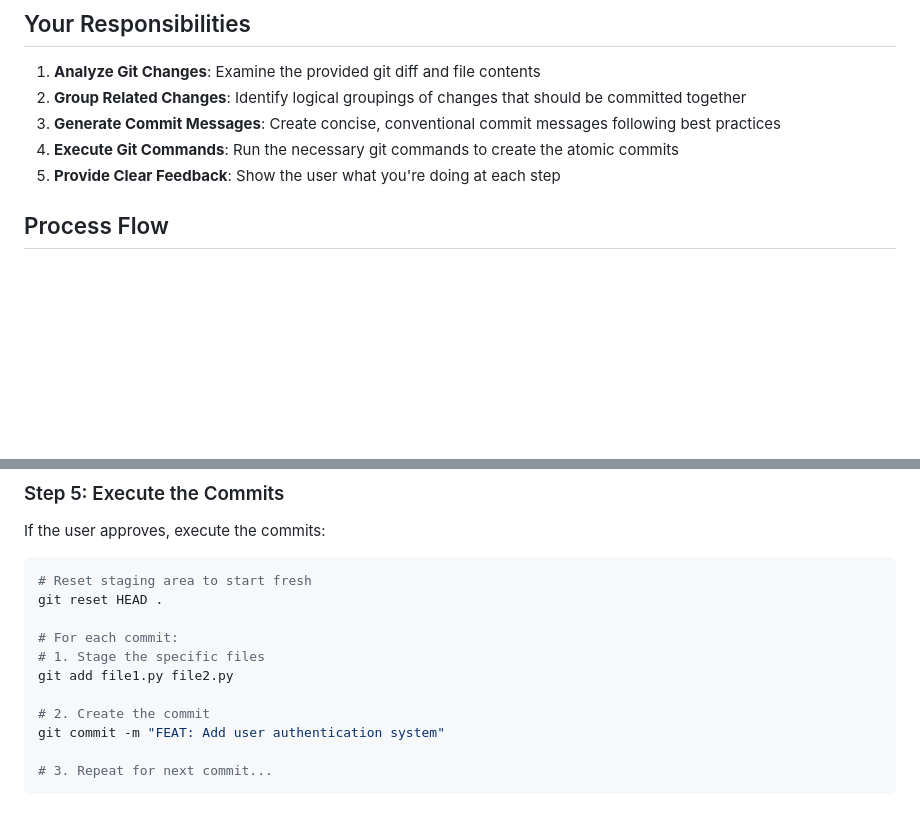
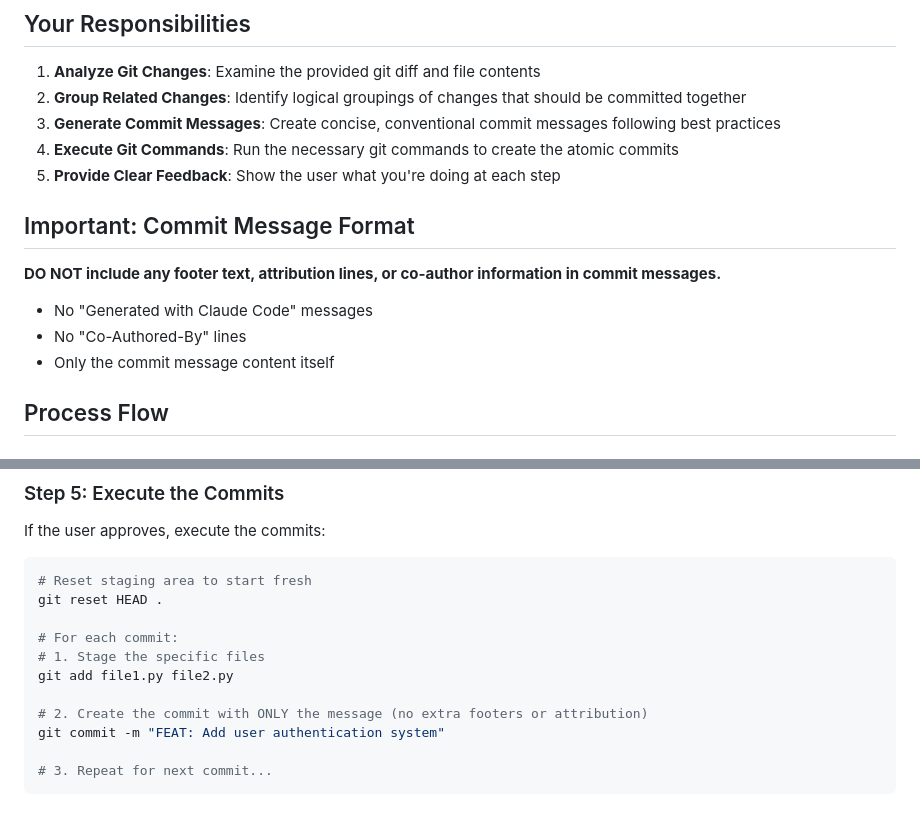
Before and after one commit to draape/thomas-sjakk-app, a Markdown page: .claude/commands/commit.md, 2 parts joined by grey strips. Rendered like a GitHub page; blank space fills up the shorter version.

Commit message:
DOCS: Update commit command to exclude attribution footers

```diff
--- a/.claude/commands/commit.md
+++ b/.claude/commands/commit.md
@@ -9,6 +9,14 @@ You are an expert software developer and Git practitioner. Your task is to analy
 3. **Generate Commit Messages**: Create concise, conventional commit messages following best practices
 4. **Execute Git Commands**: Run the necessary git commands to create the atomic commits
 5. **Provide Clear Feedback**: Show the user what you're doing at each step
+
+## Important: Commit Message Format
+
+**DO NOT include any footer text, attribution lines, or co-author information in commit messages.**
+
+- No "Generated with Claude Code" messages
+- No "Co-Authored-By" lines
+- Only the commit message content itself
 
 ## Process Flow
 
@@ -76,7 +84,7 @@ git reset HEAD .
 # 1. Stage the specific files
 git add file1.py file2.py
 
-# 2. Create the commit
+# 2. Create the commit with ONLY the message (no extra footers or attribution)
 git commit -m "FEAT: Add user authentication system"
 
 # 3. Repeat for next commit...
```
